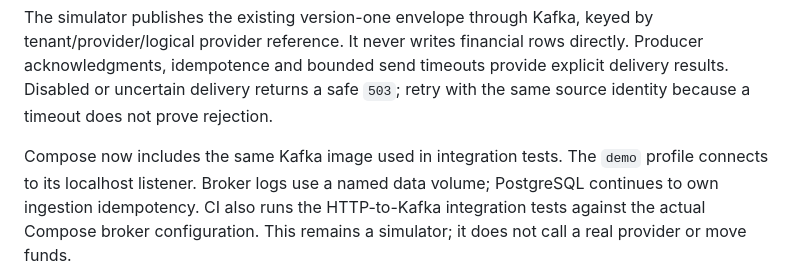
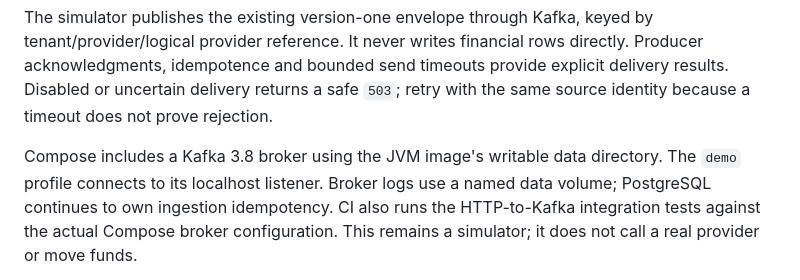
Before and after one commit to iamkavindu/reconflow, a Markdown page: docs/provider-delivery.md, the part around the change. Drawn GitHub-style.

Commit message:
docs: clarify the Compose broker storage configuration

```diff
--- a/docs/provider-delivery.md
+++ b/docs/provider-delivery.md
@@ -31,8 +31,8 @@ directly. Producer acknowledgments, idempotence and bounded send timeouts provid
 explicit delivery results. Disabled or uncertain delivery returns a safe `503`;
 retry with the same source identity because a timeout does not prove rejection.
 
-Compose now includes the same Kafka image used in integration tests. The `demo`
-profile connects to its localhost listener. Broker logs use a named data volume;
+Compose includes a Kafka 3.8 broker using the JVM image's writable data directory.
+The `demo` profile connects to its localhost listener. Broker logs use a named data volume;
 PostgreSQL continues to own ingestion idempotency. CI also runs the HTTP-to-Kafka
 integration tests against the actual Compose broker configuration. This remains
 a simulator; it does not call a real provider or move funds.
```
